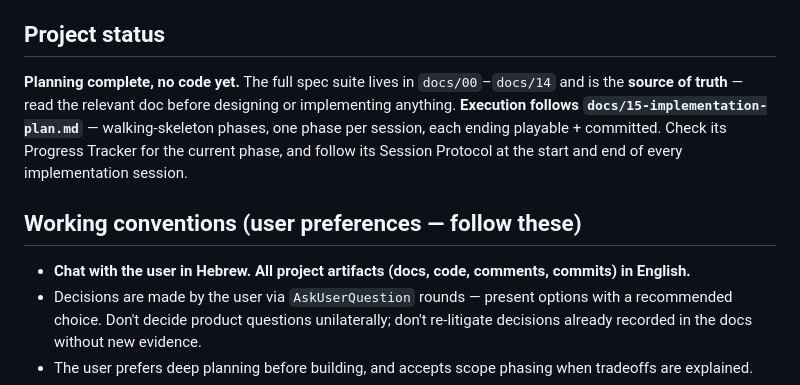
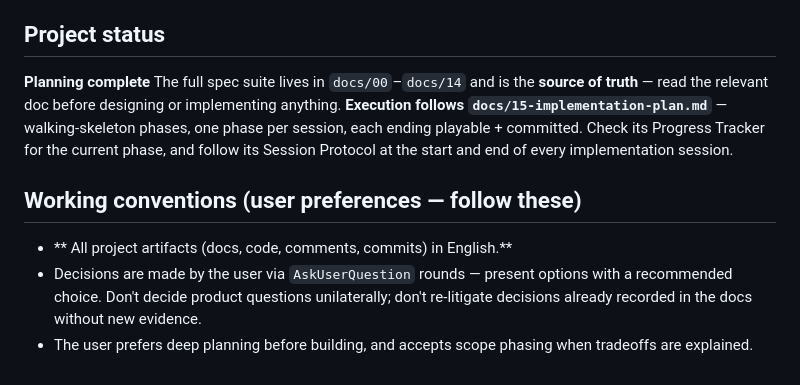
Before and after one commit to taland2/trivia_game, a Markdown page: CLAUDE.md, the part around the change. Rendered like a GitHub page.

Commit message:
little update to claude.md

```diff
--- a/CLAUDE.md
+++ b/CLAUDE.md
@@ -6,14 +6,14 @@ real friend groups: async 1v1 duels, daily challenge, weekly friends leaderboard
 real-time modes, tournaments, and UGC packs. Solo product owner + AI-assisted development.
 
 ## Project status
-**Planning complete, no code yet.** The full spec suite lives in `docs/00`–`docs/14` and is
+**Planning complete** The full spec suite lives in `docs/00`–`docs/14` and is
 the **source of truth** — read the relevant doc before designing or implementing anything.
 **Execution follows `docs/15-implementation-plan.md`** — walking-skeleton phases, one phase
 per session, each ending playable + committed. Check its Progress Tracker for the current
 phase, and follow its Session Protocol at the start and end of every implementation session.
 
 ## Working conventions (user preferences — follow these)
-- **Chat with the user in Hebrew. All project artifacts (docs, code, comments, commits) in English.**
+- ** All project artifacts (docs, code, comments, commits) in English.**
 - Decisions are made by the user via `AskUserQuestion` rounds — present options with a
   recommended choice. Don't decide product questions unilaterally; don't re-litigate
   decisions already recorded in the docs without new evidence.
```
